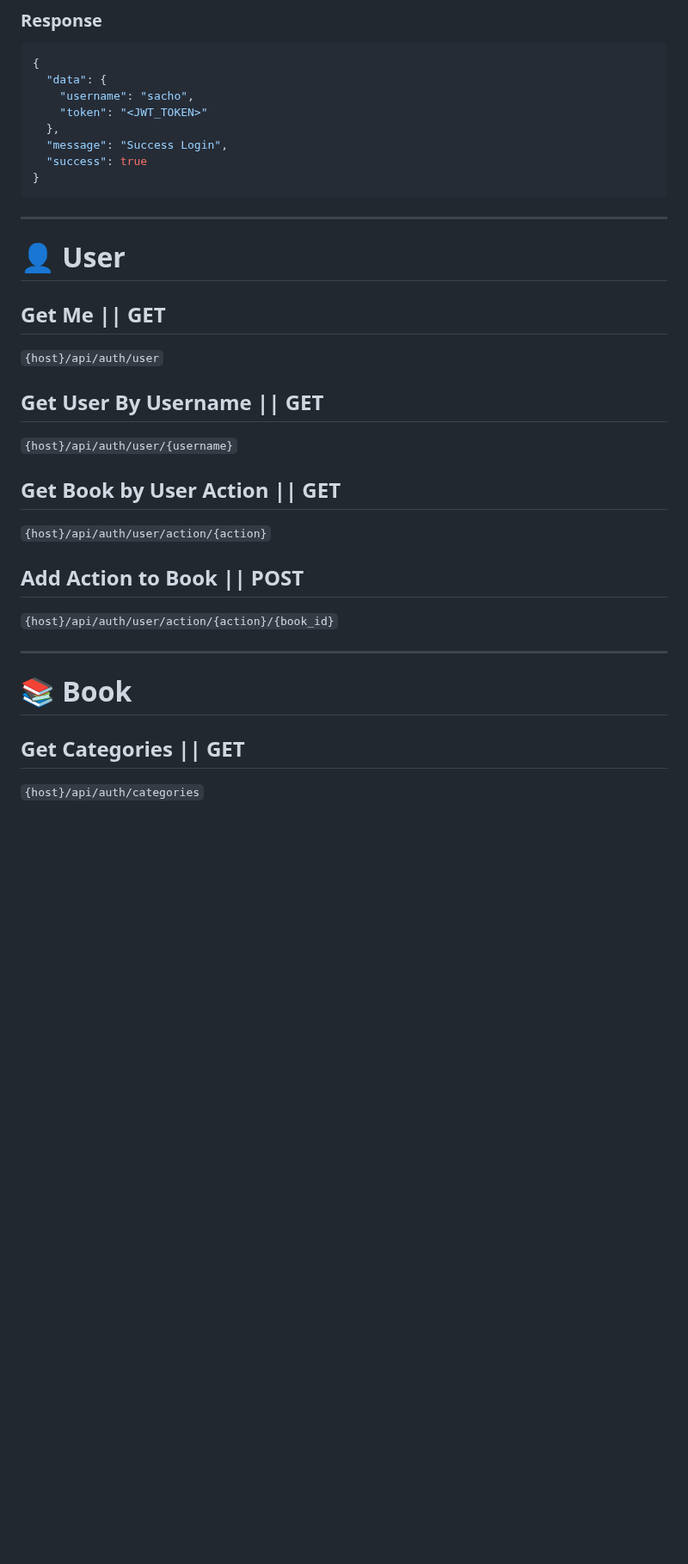
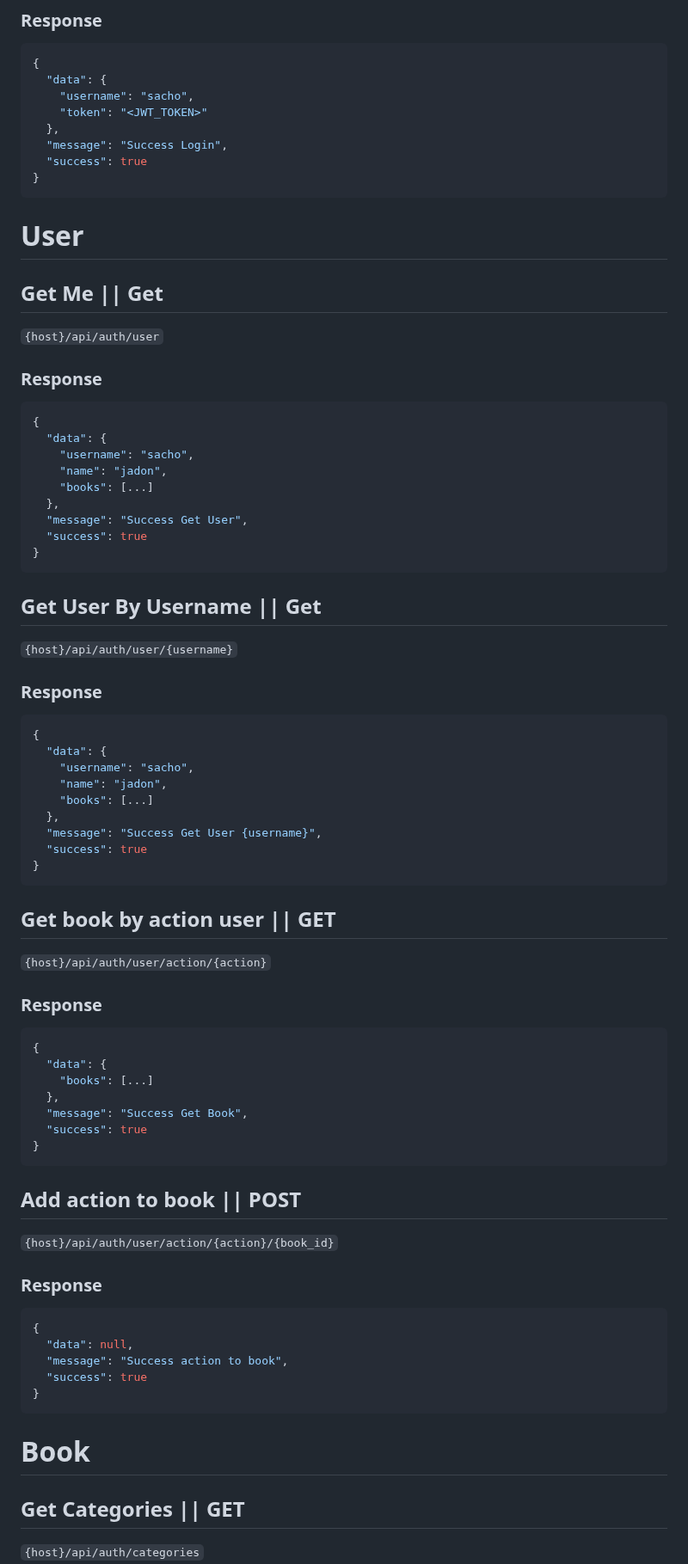
Before and after one commit to eLDeDestroyer/laravel-novel-api, a Markdown page: README.md, the part around one of its changes. Shown at 86% size. Rendered like a GitHub page; blank space fills up the shorter version.

````diff
--- a/README.md
+++ b/README.md
@@ -68,25 +85,71 @@ A RESTful API to manage books, users, and categories built using **Laravel 12**,
 }
 ```
 
----
+# User
 
-# 👤 User
-
-## Get Me || GET
+## Get Me  || Get
 `{host}/api/auth/user`
 
-## Get User By Username || GET
+### Response
+
+```json
+{
+  "data": {
+    "username": "sacho",
+    "name": "jadon",
+    "books": [...]
+  },
+  "message": "Success Get User",
+  "success": true
+}
+```
+
+## Get User By Username || Get
 `{host}/api/auth/user/{username}`
 
-## Get Book by User Action || GET
+### Response
+
+```json
+{
+  "data": {
+    "username": "sacho",
+    "name": "jadon",
+    "books": [...]
+  },
+  "message": "Success Get User {username}",
+  "success": true
+}
+```
+
+## Get book by action user || GET
 `{host}/api/auth/user/action/{action}`
 
-## Add Action to Book || POST
+### Response
+
+```json
+{
+  "data": {
+    "books": [...]
+  },
+  "message": "Success Get Book",
+  "success": true
+}
+```
+
+## Add action to book || POST
 `{host}/api/auth/user/action/{action}/{book_id}`
 
----
+### Response
 
-# 📚 Book
+```json
+{
+  "data": null,
+  "message": "Success action to book",
+  "success": true
+}
+```
+
+# Book
 
 ## Get Categories || GET
 `{host}/api/auth/categories`
````
Also changed, not shown: other parts of README.md (+149 -32 lines).
